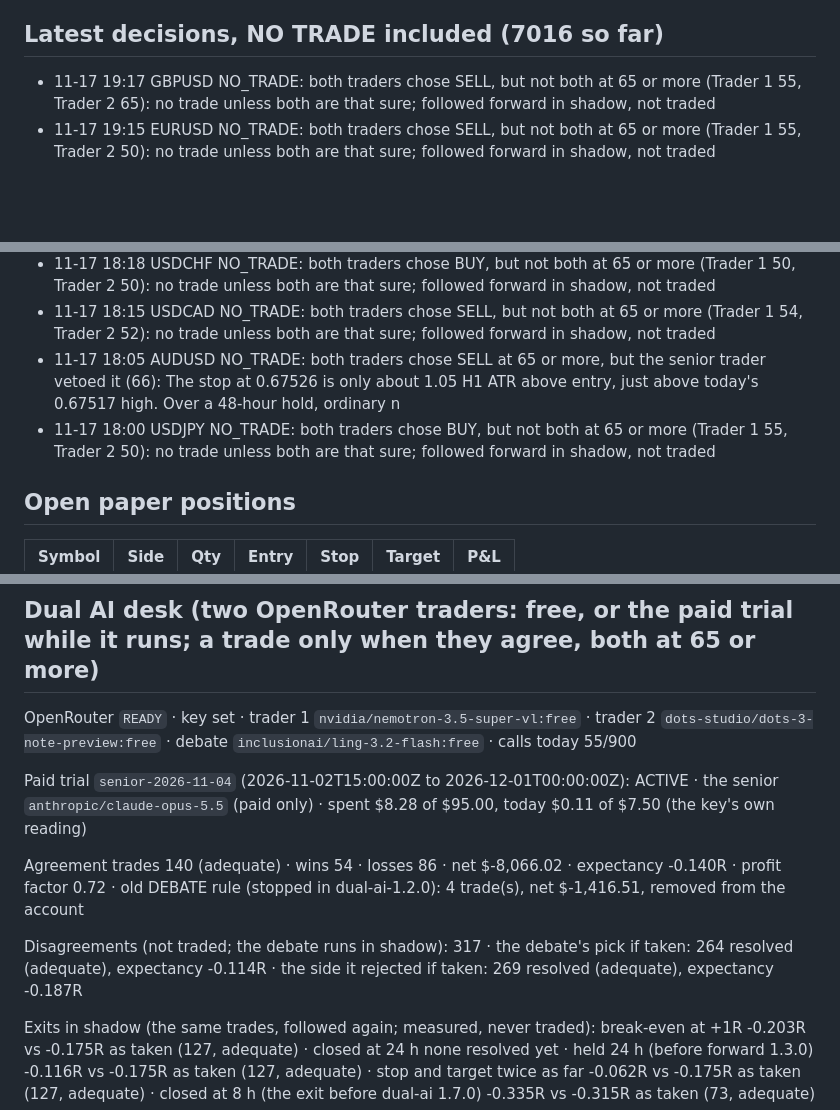
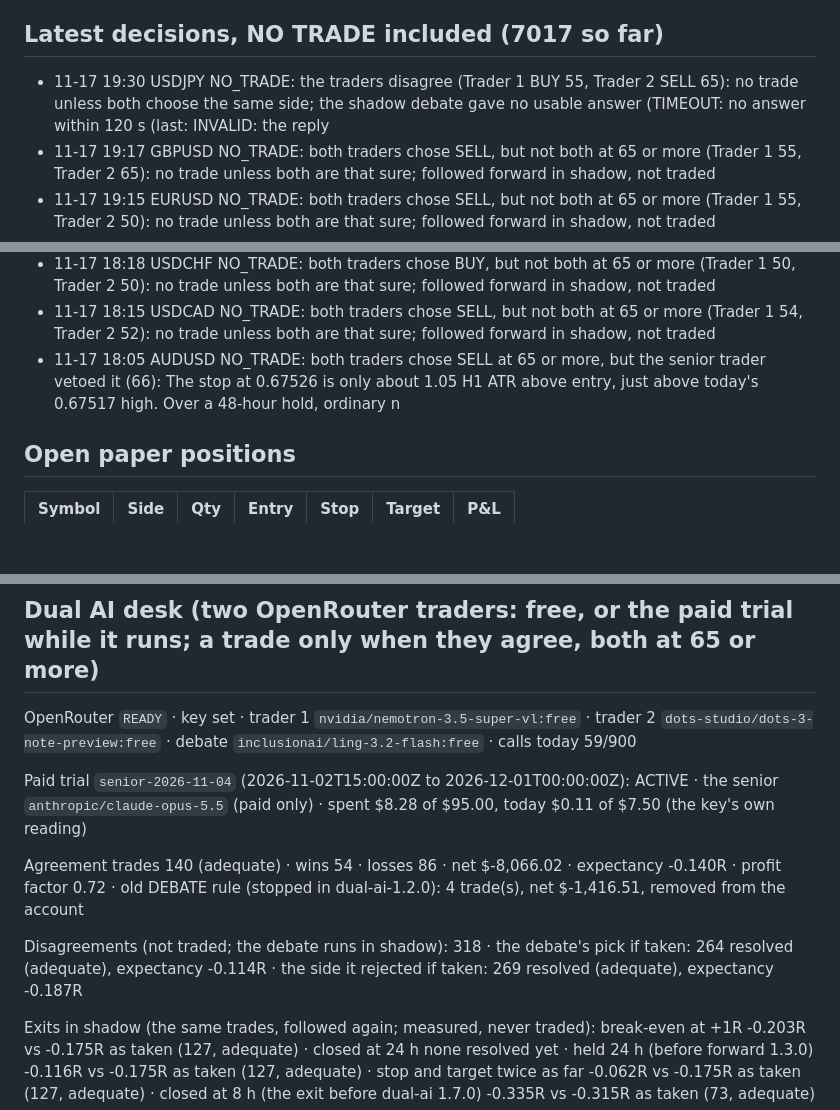
Before and after one commit to rimurukingdemon313/autonomous-bot-trader, a Markdown page: REPORT.md, 3 parts joined by grey strips. Drawn GitHub-style; blank space fills up the shorter version.

Commit message:
paper forward 2026-11-17T19:42Z

```diff
--- a/REPORT.md
+++ b/REPORT.md
@@ -72,8 +72,9 @@ The 4 trade(s) taken out of the account, checked the same way: 4 ours (DESK: not
 - 10-29 17:02 GBPJPY BUY: AI DECISION → RISK APPROVED → PAPER EXECUTED
 - 10-29 17:00 EURJPY BUY: AI DECISION → RISK REJECTED — reward_risk: 1.19 vs minimum 1.2; currency_conflict: BUY EURJPY would bet against an open position: EURUSD SELL is short EUR
 
-## Latest decisions, NO TRADE included (7016 so far)
+## Latest decisions, NO TRADE included (7017 so far)
 
+- 11-17 19:30 USDJPY NO_TRADE: the traders disagree (Trader 1 BUY 55, Trader 2 SELL 65): no trade unless both choose the same side; the shadow debate gave no usable answer (TIMEOUT: no answer within 120 s (last: INVALID: the reply
 - 11-17 19:17 GBPUSD NO_TRADE: both traders chose SELL, but not both at 65 or more (Trader 1 55, Trader 2 65): no trade unless both are that sure; followed forward in shadow, not traded
 - 11-17 19:15 EURUSD NO_TRADE: both traders chose SELL, but not both at 65 or more (Trader 1 55, Trader 2 50): no trade unless both are that sure; followed forward in shadow, not traded
 - 11-17 19:05 AUDJPY NO_TRADE: both traders chose SELL, but not both at 65 or more (Trader 1 58, Trader 2 55): no trade unless both are that sure; followed forward in shadow, not traded
@@ -85,7 +86,6 @@ The 4 trade(s) taken out of the account, checked the same way: 4 ours (DESK: not
 - 11-17 18:18 USDCHF NO_TRADE: both traders chose BUY, but not both at 65 or more (Trader 1 50, Trader 2 50): no trade unless both are that sure; followed forward in shadow, not traded
 - 11-17 18:15 USDCAD NO_TRADE: both traders chose SELL, but not both at 65 or more (Trader 1 54, Trader 2 52): no trade unless both are that sure; followed forward in shadow, not traded
 - 11-17 18:05 AUDUSD NO_TRADE: both traders chose SELL at 65 or more, but the senior trader vetoed it (66): The stop at 0.67526 is only about 1.05 H1 ATR above entry, just above today's 0.67517 high. Over a 48-hour hold, ordinary n
-- 11-17 18:00 USDJPY NO_TRADE: both traders chose BUY, but not both at 65 or more (Trader 1 55, Trader 2 50): no trade unless both are that sure; followed forward in shadow, not traded
 
 ## Open paper positions
 
@@ -119,13 +119,13 @@ The 4 trade(s) taken out of the account, checked the same way: 4 ours (DESK: not
 
 ## Dual AI desk (two OpenRouter traders: free, or the paid trial while it runs; a trade only when they agree, both at 65 or more)
 
-OpenRouter `READY` · key set · trader 1 `nvidia/nemotron-3.5-super-vl:free` · trader 2 `dots-studio/dots-3-note-preview:free` · debate `inclusionai/ling-3.2-flash:free` · calls today 55/900
+OpenRouter `READY` · key set · trader 1 `nvidia/nemotron-3.5-super-vl:free` · trader 2 `dots-studio/dots-3-note-preview:free` · debate `inclusionai/ling-3.2-flash:free` · calls today 59/900
 
 Paid trial `senior-2026-11-04` (2026-11-02T15:00:00Z to 2026-12-01T00:00:00Z): ACTIVE · the senior `anthropic/claude-opus-5.5` (paid only) · spent $8.28 of $95.00, today $0.11 of $7.50 (the key's own reading)
 
 Agreement trades 140 (adequate) · wins 54 · losses 86 · net $-8,066.02 · expectancy -0.140R · profit factor 0.72 · old DEBATE rule (stopped in dual-ai-1.2.0): 4 trade(s), net $-1,416.51, removed from the account
 
-Disagreements (not traded; the debate runs in shadow): 317 · the debate's pick if taken: 264 resolved (adequate), expectancy -0.114R · the side it rejected if taken: 269 resolved (adequate), expectancy -0.187R
+Disagreements (not traded; the debate runs in shadow): 318 · the debate's pick if taken: 264 resolved (adequate), expectancy -0.114R · the side it rejected if taken: 269 resolved (adequate), expectancy -0.187R
 
 Exits in shadow (the same trades, followed again; measured, never traded): break-even at +1R -0.203R vs -0.175R as taken (127, adequate) · closed at 24 h none resolved yet · held 24 h (before forward 1.3.0) -0.116R vs -0.175R as taken (127, adequate) · stop and target twice as far -0.062R vs -0.175R as taken (127, adequate) · closed at 8 h (the exit before dual-ai 1.7.0) -0.335R vs -0.315R as taken (73, adequate)
 
```
Also changed, not shown: other parts of REPORT.md (+3 -3 lines), last_chart.png, 1 other file.
